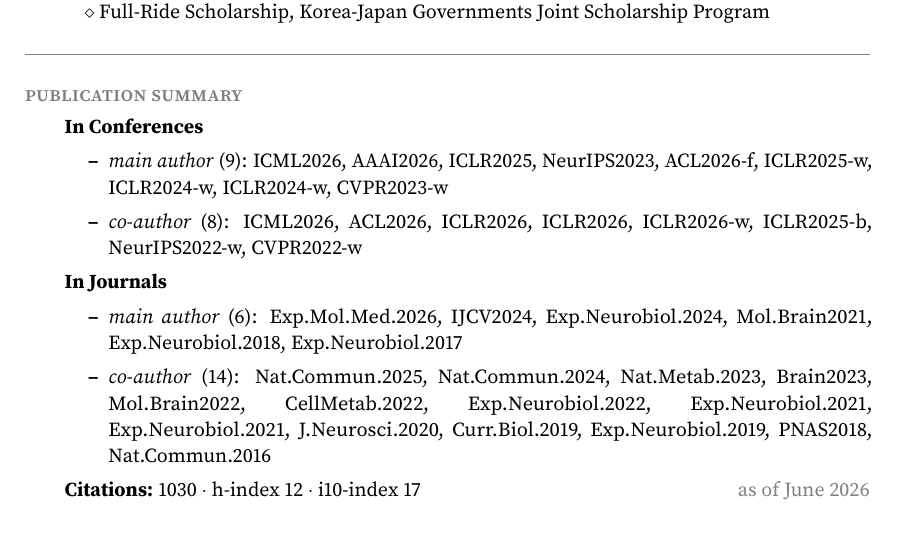
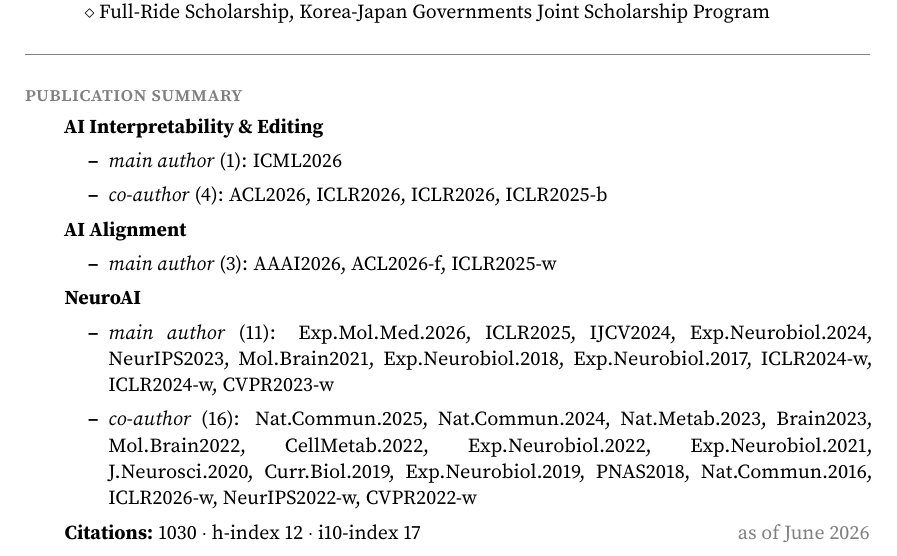
Before and after one commit to jeakwon/jeakwon.github.io, a LaTeX CV (cv.tex): part of page 1 of 6, cut so that both start at the same text. Compiled offline with pdfLaTeX.

Commit message:
Auto-update CV PDF from cv.yml + papers.bib

```diff
--- a/cv.tex
+++ b/cv.tex
@@ -106,15 +106,19 @@
 \block{publication summary}
 
 \begin{itemize}[itemsep=0.25em]
-\item \textbf{In Conferences}
+\item \textbf{AI Interpretability \& Editing}
 \begin{itemize}\sloppy
-\item \textit{main author} (9): ICML2026,\allowbreak\ AAAI2026,\allowbreak\ ICLR2025,\allowbreak\ NeurIPS2023,\allowbreak\ ACL2026-f,\allowbreak\ ICLR2025-w,\allowbreak\ ICLR2024-w,\allowbreak\ ICLR2024-w,\allowbreak\ CVPR2023-w
-\item \textit{co-author} (8): ICML2026,\allowbreak\ ACL2026,\allowbreak\ ICLR2026,\allowbreak\ ICLR2026,\allowbreak\ ICLR2026-w,\allowbreak\ ICLR2025-b,\allowbreak\ NeurIPS2022-w,\allowbreak\ CVPR2022-w
+\item \textit{main author} (1): ICML2026
+\item \textit{co-author} (4): ACL2026,\allowbreak\ ICLR2026,\allowbreak\ ICLR2026,\allowbreak\ ICLR2025-b
 \end{itemize}
-\item \textbf{In Journals}
+\item \textbf{AI Alignment}
 \begin{itemize}\sloppy
-\item \textit{main author} (6): Exp.Mol.Med.2026,\allowbreak\ IJCV2024,\allowbreak\ Exp.Neurobiol.2024,\allowbreak\ Mol.Brain2021,\allowbreak\ Exp.Neurobiol.2018,\allowbreak\ Exp.Neurobiol.2017
-\item \textit{co-author} (14): Nat.Commun.2025,\allowbreak\ Nat.Commun.2024,\allowbreak\ Nat.Metab.2023,\allowbreak\ Brain2023,\allowbreak\ Mol.Brain2022,\allowbreak\ CellMetab.2022,\allowbreak\ Exp.Neurobiol.2022,\allowbreak\ Exp.Neurobiol.2021,\allowbreak\ Exp.Neurobiol.2021,\allowbreak\ J.Neurosci.2020,\allowbreak\ Curr.Biol.2019,\allowbreak\ Exp.Neurobiol.2019,\allowbreak\ PNAS2018,\allowbreak\ Nat.Commun.2016
+\item \textit{main author} (3): AAAI2026,\allowbreak\ ACL2026-f,\allowbreak\ ICLR2025-w
+\end{itemize}
+\item \textbf{NeuroAI}
+\begin{itemize}\sloppy
+\item \textit{main author} (11): Exp.Mol.Med.2026,\allowbreak\ ICLR2025,\allowbreak\ IJCV2024,\allowbreak\ Exp.Neurobiol.2024,\allowbreak\ NeurIPS2023,\allowbreak\ Mol.Brain2021,\allowbreak\ Exp.Neurobiol.2018,\allowbreak\ Exp.Neurobiol.2017,\allowbreak\ ICLR2024-w,\allowbreak\ ICLR2024-w,\allowbreak\ CVPR2023-w
+\item \textit{co-author} (16): Nat.Commun.2025,\allowbreak\ Nat.Commun.2024,\allowbreak\ Nat.Metab.2023,\allowbreak\ Brain2023,\allowbreak\ Mol.Brain2022,\allowbreak\ CellMetab.2022,\allowbreak\ Exp.Neurobiol.2022,\allowbreak\ Exp.Neurobiol.2021,\allowbreak\ J.Neurosci.2020,\allowbreak\ Curr.Biol.2019,\allowbreak\ Exp.Neurobiol.2019,\allowbreak\ PNAS2018,\allowbreak\ Nat.Commun.2016,\allowbreak\ ICLR2026-w,\allowbreak\ NeurIPS2022-w,\allowbreak\ CVPR2022-w
 \end{itemize}
 \item \textbf{Citations:} 1030 $\cdot$ h-index 12 $\cdot$ i10-index 17 \hfill \textcolor{gray}{as of June 2026}
 \item \textcolor{gray}{\footnotesize Suffixes: -w = workshop, -f = findings, -b = blogpost}
```
Also changed, not shown: assets/pdf/CV_JeaKwon.pdf.
